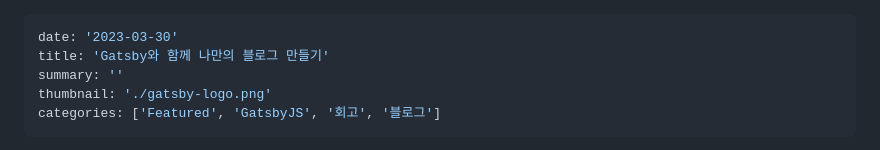
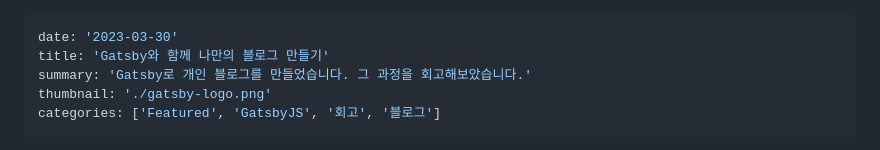
Before and after one commit to metacode22/metacode22.github.io, a Markdown page: contents/make-a-blog-with-gatsby/index.md, the part around the change. Drawn GitHub-style.

Commit message:
post: Gatsby와 함께 나만의 블로그 만들기에 누락된 summary 작성

```diff
--- a/contents/make-a-blog-with-gatsby/index.md
+++ b/contents/make-a-blog-with-gatsby/index.md
@@ -1,7 +1,7 @@
 ---
 date: '2023-03-30'
 title: 'Gatsby와 함께 나만의 블로그 만들기'
-summary: ''
+summary: 'Gatsby로 개인 블로그를 만들었습니다. 그 과정을 회고해보았습니다.'
 thumbnail: './gatsby-logo.png'
 categories: ['Featured', 'GatsbyJS', '회고', '블로그']
 ---
```
